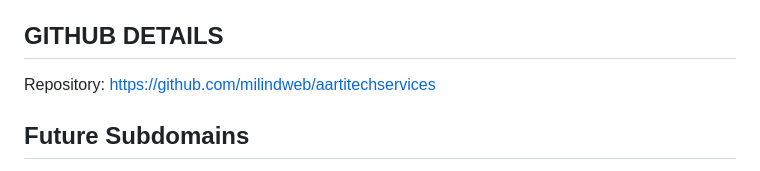
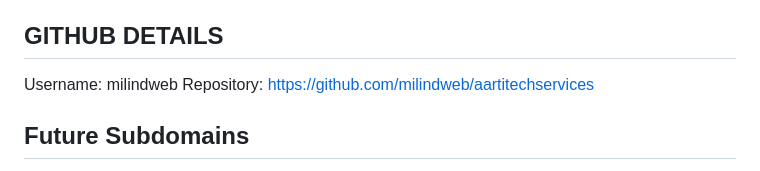
Before and after one commit to milindweb/aartitechservices, a Markdown page: structure.md, the part around the change. Drawn GitHub-style.

Commit message:
Restore GitHub username in structure.md

```diff
--- a/structure.md
+++ b/structure.md
@@ -9,6 +9,7 @@ Storage  : Supabase Storage (via client SDK)
 Auth     : Supabase Auth (Login / Registration / Forgot Password / Reset Password)
 
 ## GITHUB DETAILS
+Username: milindweb
 Repository: https://github.com/milindweb/aartitechservices
 
 ## Future Subdomains
```
